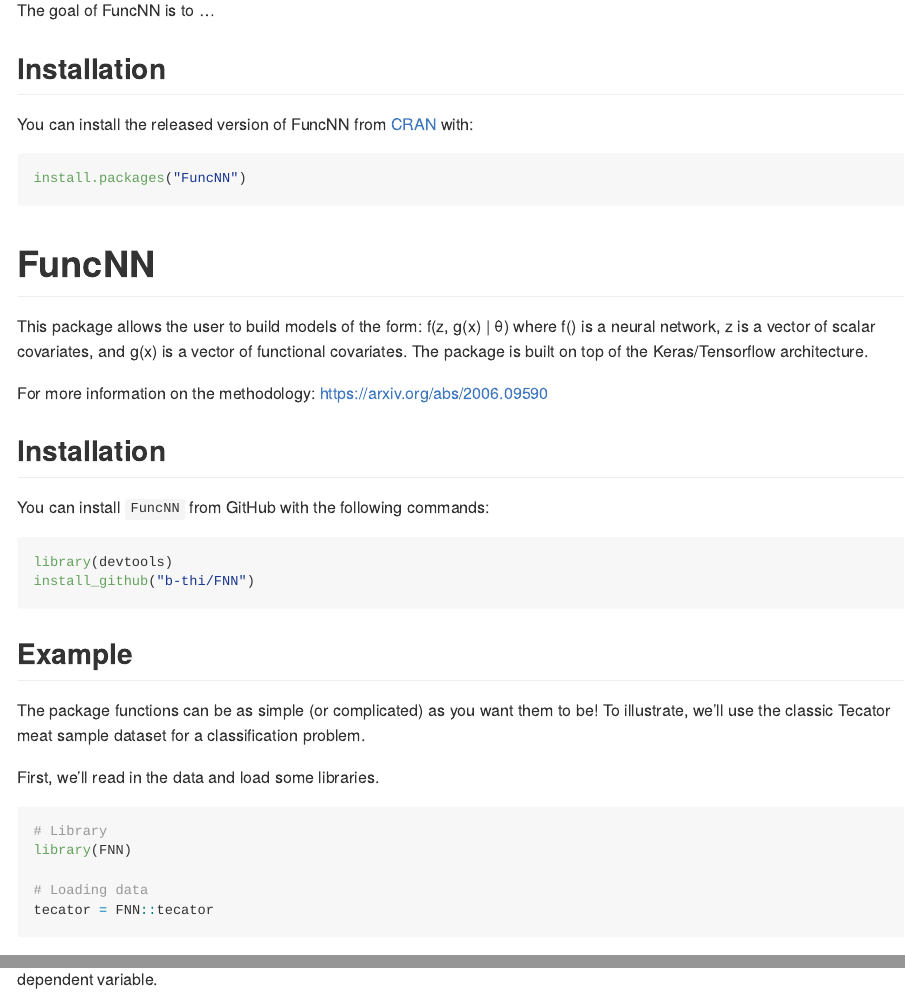
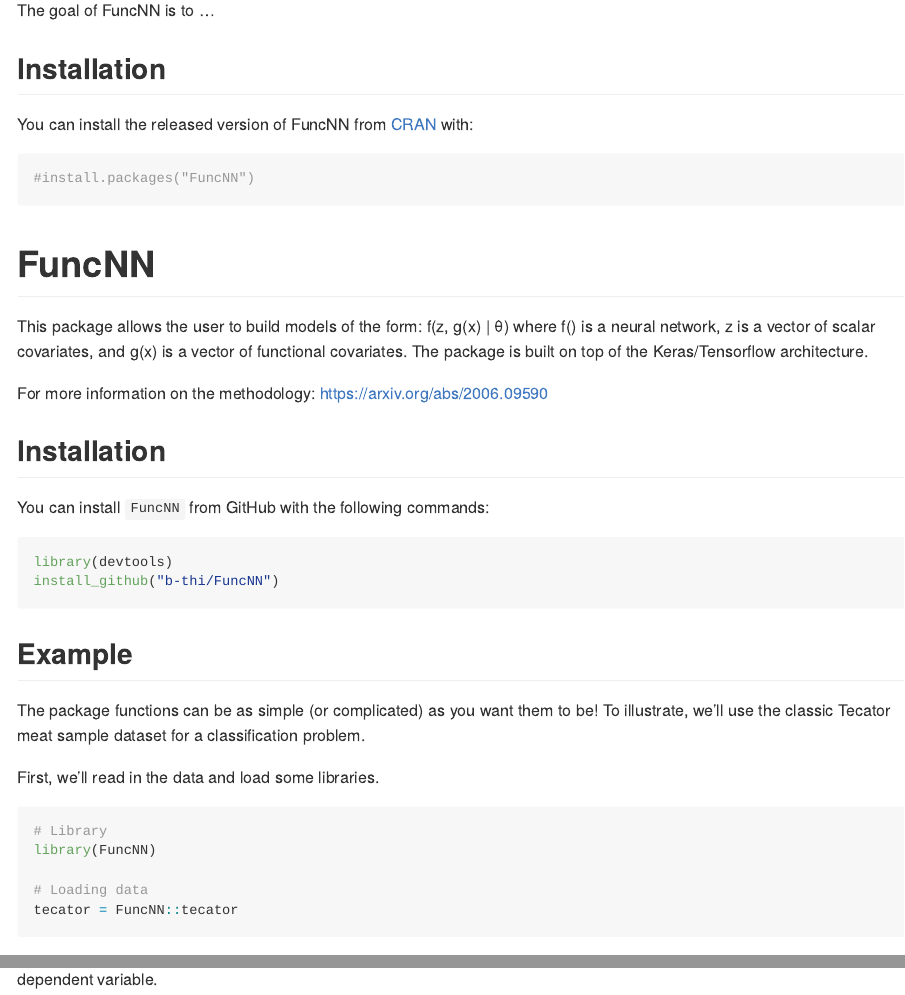
Before and after one commit to b-thi/FuncNN, an R Markdown document (README.Rmd): the page in a window 1100 px wide, from 110 px down, and a second part further down, joined at a grey line. Rendered offline with R 4.5, knitr and Pandoc, with nearby package versions; code that draws random numbers runs with fixed seeds of ours; some code elsewhere in the file could not run offline.

Commit message:
README update

````diff
--- a/README.Rmd
+++ b/README.Rmd
@@ -25,7 +25,7 @@
 You can install the released version of FuncNN from [CRAN](https://CRAN.R-project.org) with:
 
 ```{r}
-install.packages("FuncNN")
+#install.packages("FuncNN")
 ```
 
 # FuncNN
@@ -39,7 +39,7 @@
 
 ``` r
 library(devtools)
-install_github("b-thi/FNN")
+install_github("b-thi/FuncNN")
 ```
 
 ## Example
@@ -47,10 +47,11 @@
 The package functions can be as simple (or complicated) as you want them to be! To illustrate,  we'll use the classic Tecator meat sample dataset for a classification problem.
 
 First, we'll read in the data and load some libraries.
-``` r
+
+```{r}
 # Library
-library(FNN)
+library(FuncNN)
 
 # Loading data
-tecator = FNN::tecator
+tecator = FuncNN::tecator
 ```
````
Also changed, not shown: README.md, README.Rmd (13 more changed lines), 1 other file.
